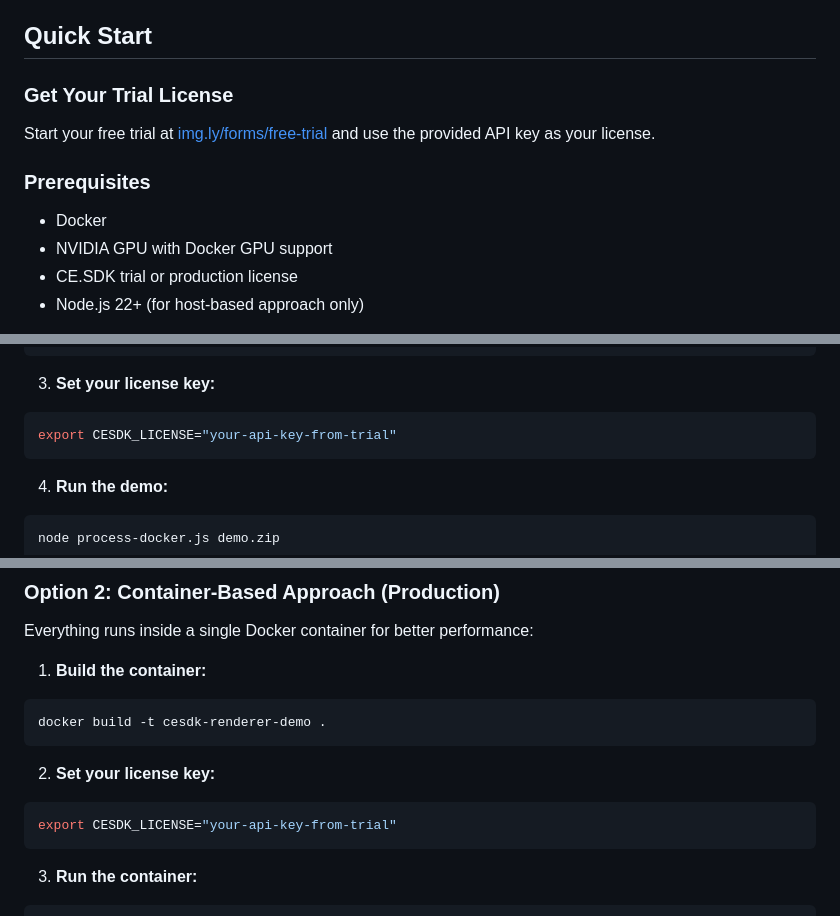
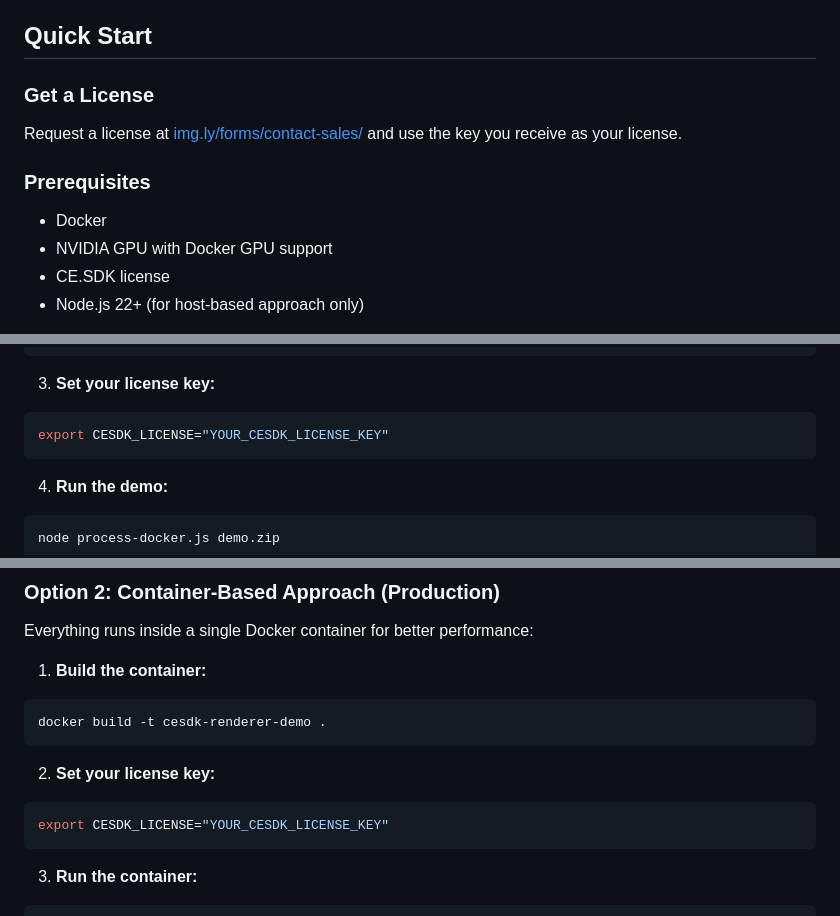
Before and after one commit to imgly/cesdk-renderer-examples, a Markdown page: early_access_demo/README.md, 3 parts joined by grey strips. Rendered like a GitHub page.

Commit message:
Update examples for v1.84.0-rc.0

````diff
--- a/early_access_demo/README.md
+++ b/early_access_demo/README.md
@@ -44,15 +44,15 @@ This demo showcases a simple but powerful use case: generating location-based va
 
 ## Quick Start
 
-### Get Your Trial License
+### Get a License
 
-Start your free trial at [img.ly/forms/free-trial](https://img.ly/forms/free-trial) and use the provided API key as your license.
+Request a license at [img.ly/forms/contact-sales/](https://img.ly/forms/contact-sales/) and use the key you receive as your license.
 
 ### Prerequisites
 
 - Docker
 - NVIDIA GPU with Docker GPU support
-- CE.SDK trial or production license
+- CE.SDK license
 - Node.js 22+ (for host-based approach only)
 
 > **Note:** This demo is configured to work with the included `demo.zip` file, which contains text blocks with specific variable names (`bottom_text`). To use your own CE.SDK archive, you'll need to modify the `variations` array in the processing scripts to match your scene's variable names.
@@ -76,7 +76,7 @@ docker pull imgly/cesdk-renderer:1.61.0-nightly.20250925
 3. **Set your license key:**
 
 ```bash
-export CESDK_LICENSE="your-api-key-from-trial"
+export CESDK_LICENSE="YOUR_CESDK_LICENSE_KEY"
 ```
 
 4. **Run the demo:**
@@ -98,7 +98,7 @@ docker build -t cesdk-renderer-demo .
 2. **Set your license key:**
 
 ```bash
-export CESDK_LICENSE="your-api-key-from-trial"
+export CESDK_LICENSE="YOUR_CESDK_LICENSE_KEY"
 ```
 
 3. **Run the container:**
````
Also changed, not shown: other parts of early_access_demo/README.md (+2 -2 lines).
